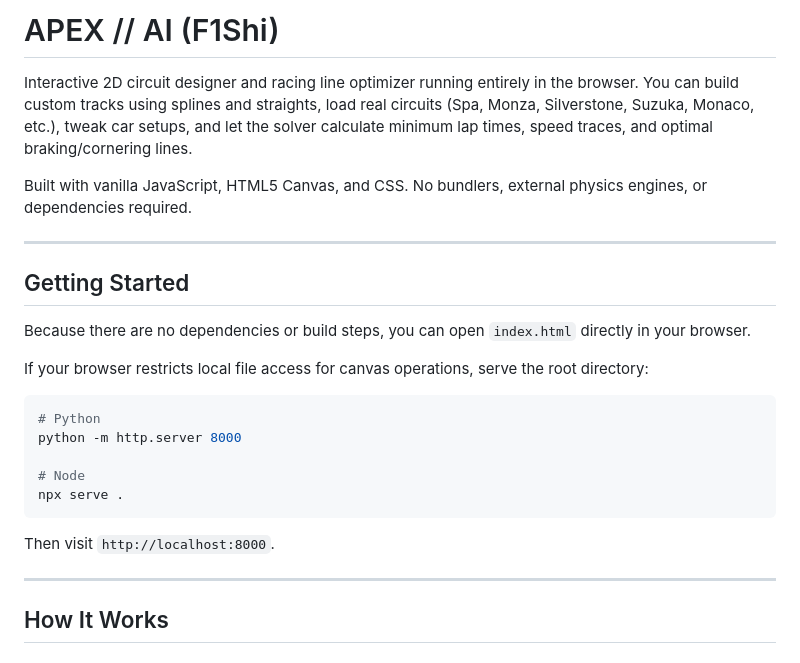
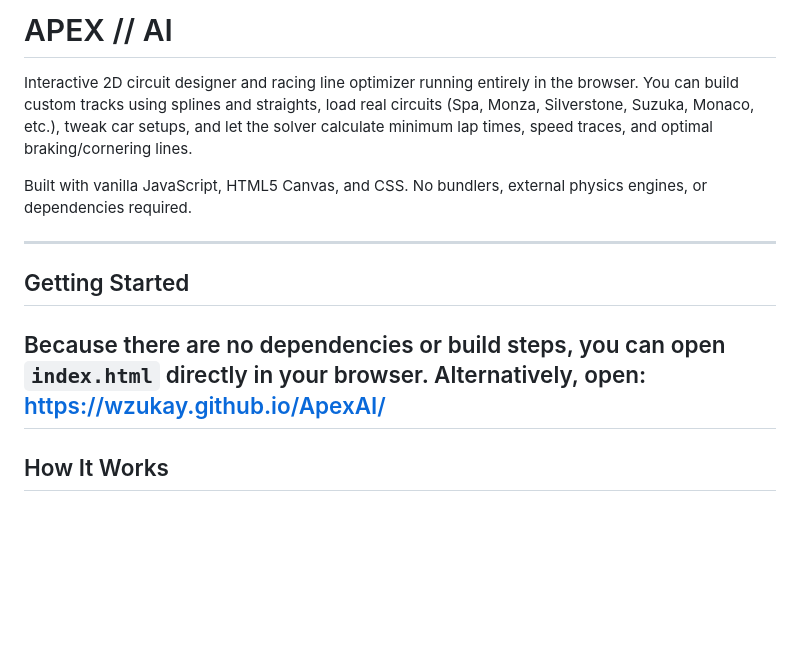
Before and after one commit to Wzukay/ApexAI, a Markdown page: README.md, the part around the change. Rendered like a GitHub page; blank space fills up the shorter version.

````diff
--- a/README.md
+++ b/README.md
@@ -1,4 +1,4 @@
-# APEX // AI (F1Shi)
+# APEX // AI
 
 Interactive 2D circuit designer and racing line optimizer running entirely in the browser. You can build custom tracks using splines and straights, load real circuits (Spa, Monza, Silverstone, Suzuka, Monaco, etc.), tweak car setups, and let the solver calculate minimum lap times, speed traces, and optimal braking/cornering lines.
 
@@ -9,19 +9,7 @@ Built with vanilla JavaScript, HTML5 Canvas, and CSS. No bundlers, external phys
 ## Getting Started
 
 Because there are no dependencies or build steps, you can open `index.html` directly in your browser.
-
-If your browser restricts local file access for canvas operations, serve the root directory:
-
-```bash
-# Python
-python -m http.server 8000
-
-# Node
-npx serve .
-```
-
-Then visit `http://localhost:8000`.
-
+Alternatively, open: https://wzukay.github.io/ApexAI/
 ---
 
 ## How It Works
````
